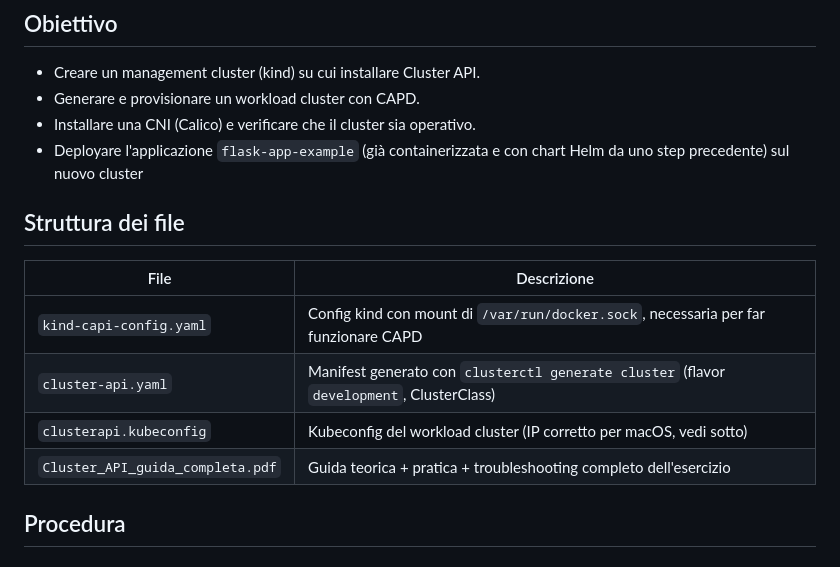
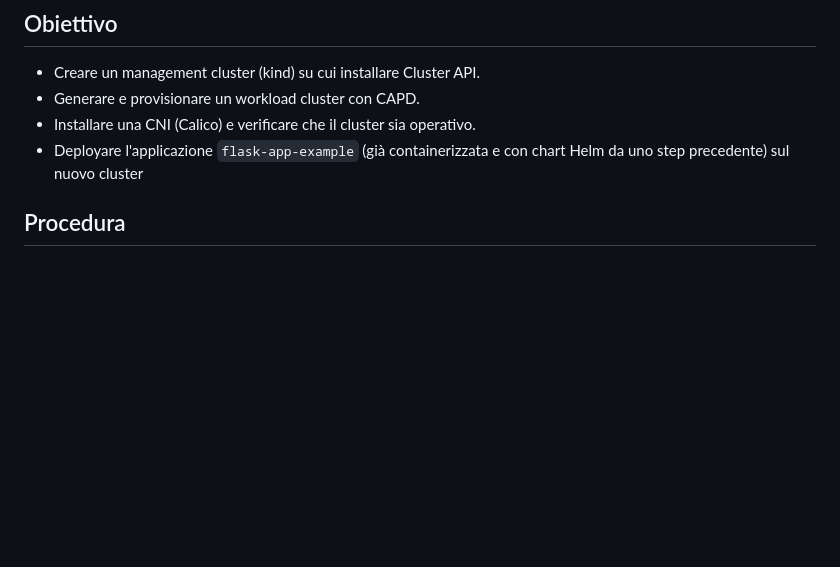
Before and after one commit to gabriele-riccio/formazione_sou_k8s, a Markdown page: esercizio_clusterAPI/README.md, the part around the change. Drawn GitHub-style; blank space fills up the shorter version.

Commit message:
refactor: Ho aggiustato in extremis una tabella

```diff
--- a/esercizio_clusterAPI/README.md
+++ b/esercizio_clusterAPI/README.md
@@ -9,16 +9,6 @@ Creazione di un cluster Kubernetes tramite **Cluster API**, usando il provider i
 - Installare una CNI (Calico) e verificare che il cluster sia operativo.
 - Deployare l'applicazione `flask-app-example` (già containerizzata e con chart Helm da uno step precedente) sul nuovo cluster
 
-
-
-## Struttura dei file
-
-| File | Descrizione |
-|---|---|
-| `kind-capi-config.yaml` | Config kind con mount di `/var/run/docker.sock`, necessaria per far funzionare CAPD |
-| `cluster-api.yaml` | Manifest generato con `clusterctl generate cluster` (flavor `development`, ClusterClass) |
-| `clusterapi.kubeconfig` | Kubeconfig del workload cluster (IP corretto per macOS, vedi sotto) |
-| `Cluster_API_guida_completa.pdf` | Guida teorica + pratica + troubleshooting completo dell'esercizio |
 
 ## Procedura
 
```
